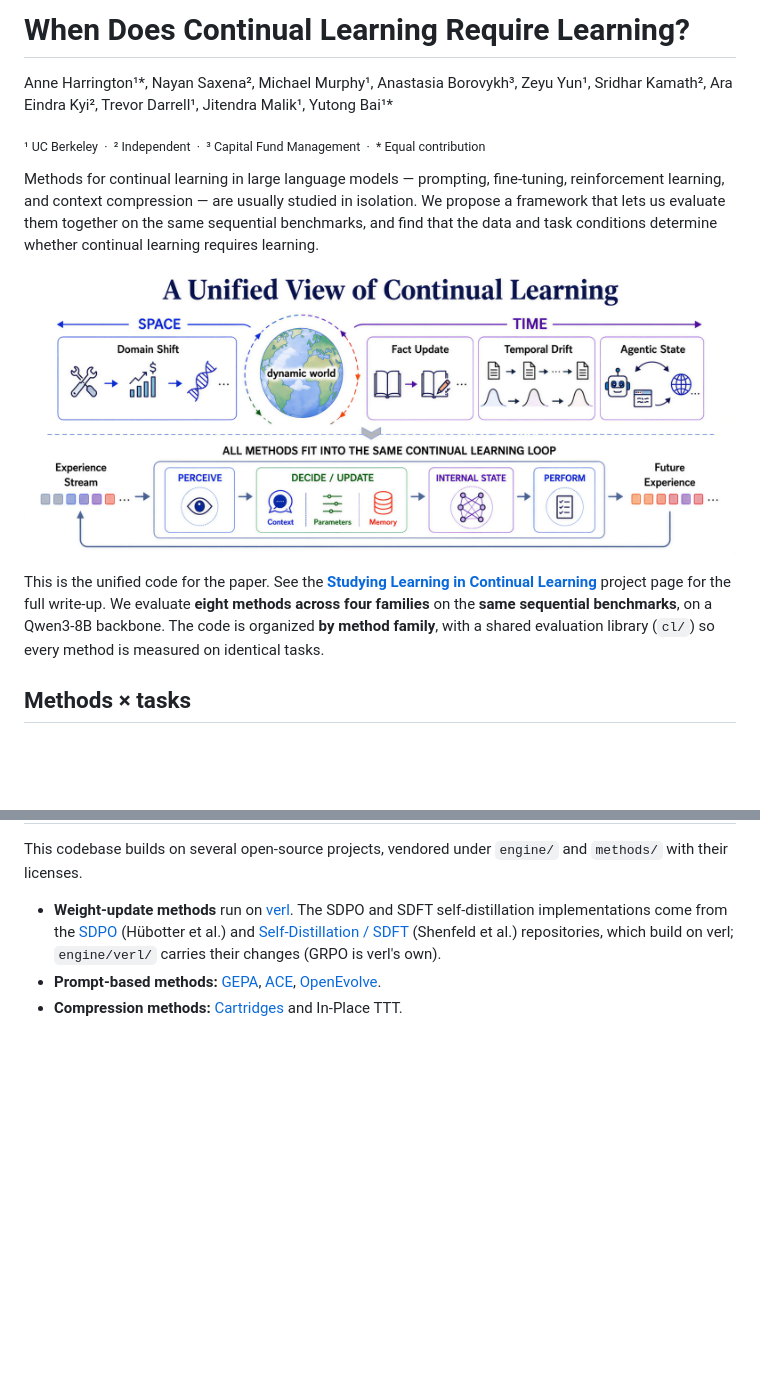
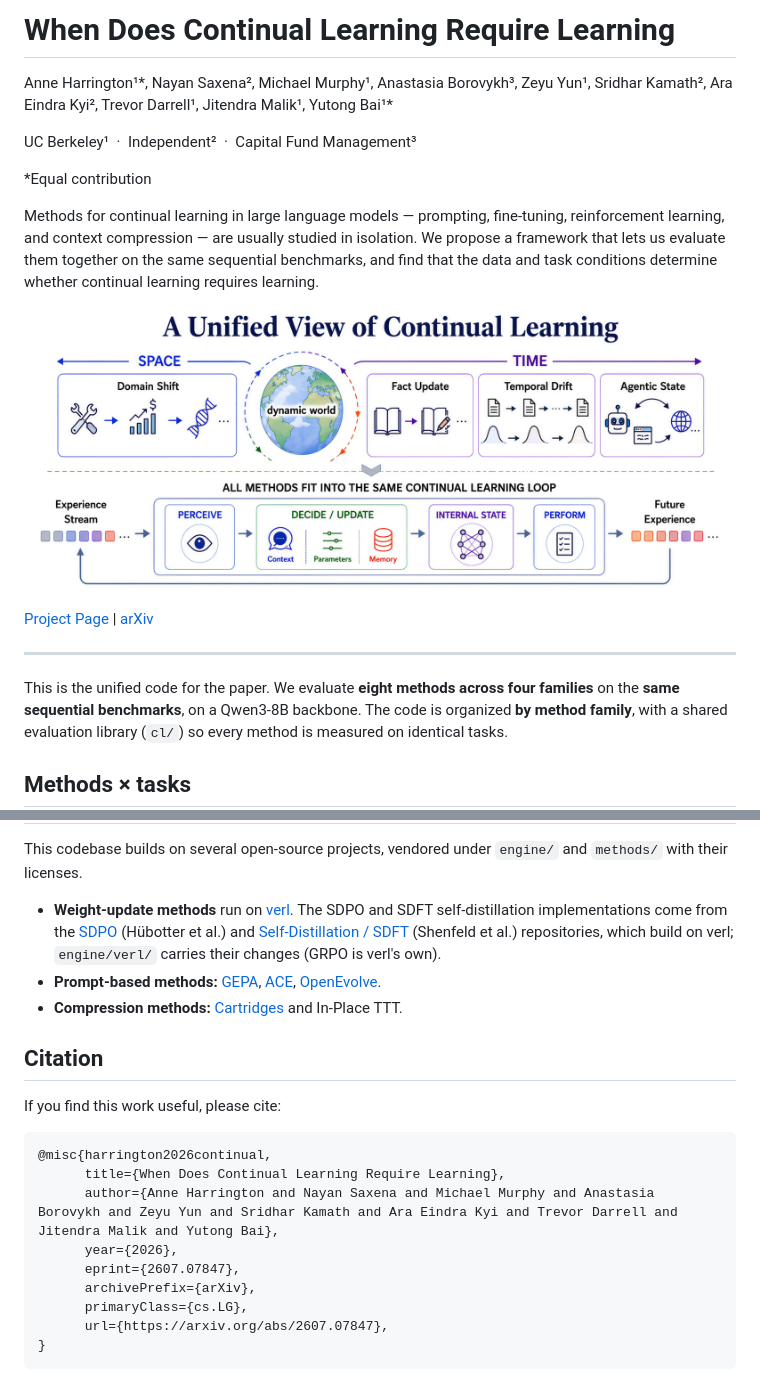
Before and after one commit to anneharrington/studying-cl, a Markdown page: README.md, 2 parts joined by grey strips. Drawn GitHub-style; blank space fills up the shorter version.

````diff
--- a/README.md
+++ b/README.md
@@ -1,9 +1,11 @@
-# When Does Continual Learning Require Learning?
+# When Does Continual Learning Require Learning
 
 Anne Harrington¹\*, Nayan Saxena², Michael Murphy¹, Anastasia Borovykh³, Zeyu Yun¹,
 Sridhar Kamath², Ara Eindra Kyi², Trevor Darrell¹, Jitendra Malik¹, Yutong Bai¹\*
 
-<sub>¹ UC Berkeley &nbsp;·&nbsp; ² Independent &nbsp;·&nbsp; ³ Capital Fund Management &nbsp;·&nbsp; \* Equal contribution</sub>
+UC Berkeley¹ &nbsp;·&nbsp; Independent² &nbsp;·&nbsp; Capital Fund Management³
+
+\*Equal contribution
 
 Methods for continual learning in large language models — prompting, fine-tuning,
 reinforcement learning, and context compression — are usually studied in isolation.
@@ -11,11 +13,13 @@ We propose a framework that lets us evaluate them together on the same sequentia
 benchmarks, and find that the data and task conditions determine whether continual
 learning requires learning.
 
-![A unified view of continual learning](assets/unified-cl-banner.png)
+[![A unified view of continual learning](assets/unified-cl-banner.png)](assets/unified-cl-banner.png)
 
-This is the unified code for the paper. See the
-[**Studying Learning in Continual Learning**](https://anneharrington.github.io/studying-cl/index.html)
-project page for the full write-up. We evaluate **eight methods across four families**
+[Project Page](https://anneharrington.github.io/studying-cl/index.html) | [arXiv](https://arxiv.org/abs/2607.07847)
+
+* * *
+
+This is the unified code for the paper. We evaluate **eight methods across four families**
 on the **same sequential benchmarks**, on a Qwen3-8B backbone. The code is organized
 **by method family**, with a shared evaluation library (`cl/`) so every method is
 measured on identical tasks.
@@ -107,3 +111,19 @@ This codebase builds on several open-source projects, vendored under `engine/` a
   [OpenEvolve](https://github.com/algorithmicsuperintelligence/openevolve).
 - **Compression methods:** [Cartridges](https://github.com/HazyResearch/cartridges)
   and In-Place TTT.
+
+## Citation
+
+If you find this work useful, please cite:
+
+```bibtex
+@misc{harrington2026continual,
+      title={When Does Continual Learning Require Learning},
+      author={Anne Harrington and Nayan Saxena and Michael Murphy and Anastasia Borovykh and Zeyu Yun and Sridhar Kamath and Ara Eindra Kyi and Trevor Darrell and Jitendra Malik and Yutong Bai},
+      year={2026},
+      eprint={2607.07847},
+      archivePrefix={arXiv},
+      primaryClass={cs.LG},
+      url={https://arxiv.org/abs/2607.07847},
+}
+```
````
